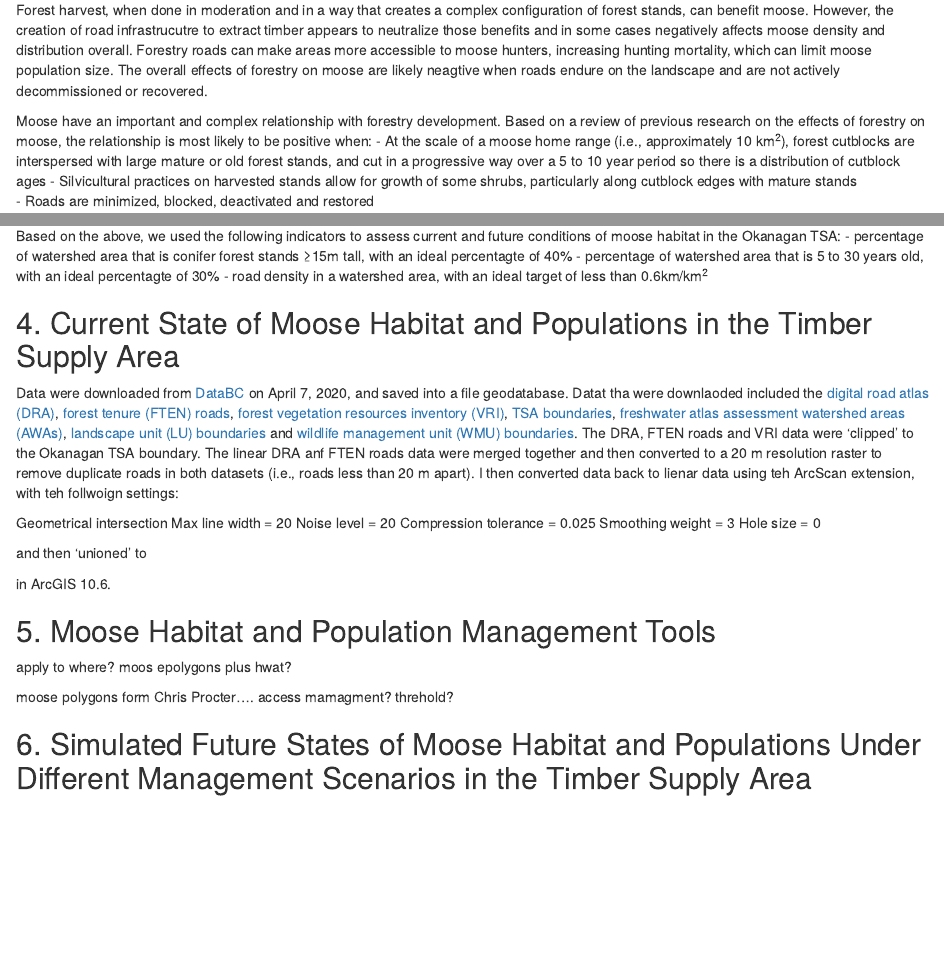
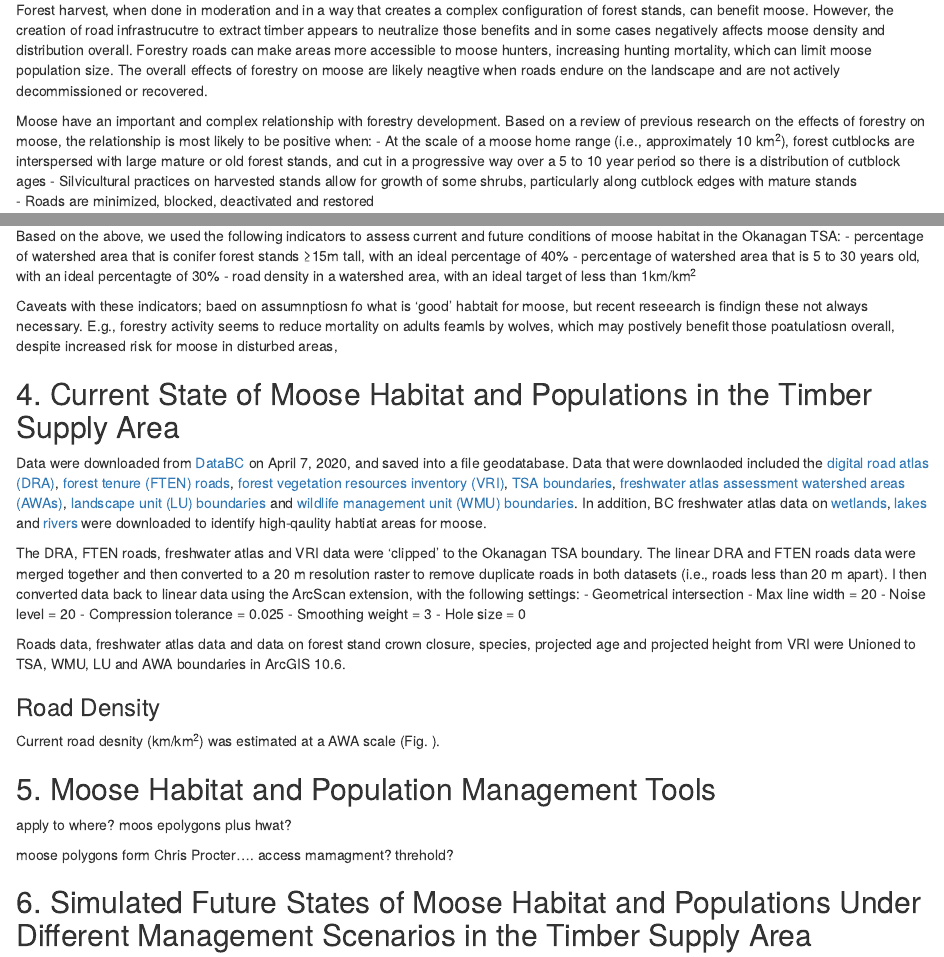
Before and after one commit to bcgov/FAIB, an R Markdown document (wildlife/moose_factor_okanagan.Rmd): the page in a window 1100 px wide, from 720 px down, and a second part further down, joined at a grey line. Rendered offline with R 4.5, knitr and Pandoc, with nearby package versions.

Commit message:
data prep done

````diff
--- a/wildlife/moose_factor_okanagan.Rmd
+++ b/wildlife/moose_factor_okanagan.Rmd
@@ -42,30 +43,29 @@ The [Moose and Watershed Stewardship Pilot Project](https://www2.gov.bc.ca/asset
 While these commitments apply to a pilot study area, which included the Criss Creek, Jamieson Creek and Tranquille River watersheds, we can test how some of these commitments might influence timber supply across the Okanagan TSA.
 
 Based on the above, we used the following indicators to assess current and future conditions of moose habitat in the Okanagan TSA:
-  - percentage of watershed area that is conifer forest stands ≥15m tall, with an ideal percentagte of 40%
+  - percentage of watershed area that is conifer forest stands ≥15m tall, with an ideal percentage of 40%
   - percentage of watershed area that is 5 to 30 years old, with an ideal percentagte of 30%
-  - road density in a watershed area, with an ideal target of less than 0.6km/km^2^
+  - road density in a watershed area, with an ideal target of less than 1km/km^2^
 
-## 4. Current State of Moose Habitat and Populations in the Timber Supply Area
-
-Data were downloaded from [DataBC](https://data.gov.bc.ca/) on April 7, 2020, and saved into a file geodatabase. Datat tha were downlaoded included the [digital road atlas (DRA)](https://catalogue.data.gov.bc.ca/dataset/digital-road-atlas-dra-master-partially-attributed-roads), [forest tenure (FTEN) roads](https://catalogue.data.gov.bc.ca/dataset/forest-tenure-road-segment-lines), [forest vegetation resources inventory (VRI)](https://catalogue.data.gov.bc.ca/dataset/vri-2019-forest-vegetation-composite-rank-1-layer-r1-), [TSA boundaries](https://catalogue.data.gov.bc.ca/dataset/fadm-timber-supply-area-tsa), [freshwater atlas assessment watershed areas (AWAs)](https://catalogue.data.gov.bc.ca/dataset/freshwater-atlas-assessment-watersheds), [landscape unit (LU) boundaries](https://catalogue.data.gov.bc.ca/dataset/landscape-units-of-british-columbia-current) and [wildlife management unit (WMU) boundaries](https://catalogue.data.gov.bc.ca/dataset/wildlife-management-units). The DRA, FTEN roads and VRI data were 'clipped' to the Okanagan TSA boundary. The linear DRA anf FTEN roads data were merged together and then converted to a 20 m resolution raster to remove duplicate roads in both datasets (i.e., roads less than 20 m apart). I then converted data back to lienar data using teh ArcScan extension, with teh follwoign settings:
-
-Geometrical intersection
-Max line width = 20
-Noise level = 20
-Compression tolerance = 0.025
-Smoothing weight = 3
-Hole size = 0
+Caveats with these indicators; baed on assumnptiosn fo what is 'good' habtait for moose, but recent reseearch is findign these not always necessary. E.g., forestry activity seems to reduce mortality on adults feamls by wolves, which may postively benefit those poatulatiosn overall, despite increased risk for moose in disturbed areas,
 
 
 
+## 4. Current State of Moose Habitat and Populations in the Timber Supply Area
+Data were downloaded from [DataBC](https://data.gov.bc.ca/) on April 7, 2020, and saved into a file geodatabase. Data that were downlaoded included the [digital road atlas (DRA)](https://catalogue.data.gov.bc.ca/dataset/digital-road-atlas-dra-master-partially-attributed-roads), [forest tenure (FTEN) roads](https://catalogue.data.gov.bc.ca/dataset/forest-tenure-road-segment-lines), [forest vegetation resources inventory (VRI)](https://catalogue.data.gov.bc.ca/dataset/vri-2019-forest-vegetation-composite-rank-1-layer-r1-), [TSA boundaries](https://catalogue.data.gov.bc.ca/dataset/fadm-timber-supply-area-tsa), [freshwater atlas assessment watershed areas (AWAs)](https://catalogue.data.gov.bc.ca/dataset/freshwater-atlas-assessment-watersheds), [landscape unit (LU) boundaries](https://catalogue.data.gov.bc.ca/dataset/landscape-units-of-british-columbia-current) and [wildlife management unit (WMU) boundaries](https://catalogue.data.gov.bc.ca/dataset/wildlife-management-units). In addition, BC freshwater atlas data on [wetlands](https://catalogue.data.gov.bc.ca/dataset/freshwater-atlas-wetlands), [lakes](https://catalogue.data.gov.bc.ca/dataset/freshwater-atlas-lakes) and [rivers](https://catalogue.data.gov.bc.ca/dataset/freshwater-atlas-rivers) were downloaded to identify high-qaulity habtiat areas for moose.
 
+The DRA, FTEN roads, freshwater atlas and VRI data were 'clipped' to the Okanagan TSA boundary. The linear DRA and FTEN roads data were merged together and then converted to a 20 m resolution raster to remove duplicate roads in both datasets (i.e., roads less than 20 m apart). I then converted data back to linear data using the ArcScan extension, with the following settings:
+- Geometrical intersection
+- Max line width = 20
+- Noise level = 20
+- Compression tolerance = 0.025
+- Smoothing weight = 3
+- Hole size = 0
 
-and then 'unioned' to
+Roads data, freshwater atlas data and data on forest stand crown closure, species, projected age and projected height from VRI were Unioned to TSA, WMU, LU and AWA boundaries in ArcGIS 10.6.
 
-in ArcGIS 10.6.
-
-
+### Road Density
+Current road desnity (km/km^2^) was estimated at a AWA scale (Fig. ).
 
 
 
@@ -77,5 +78,8 @@ cutblocks <- sf::st_read (dsn = "C:\\Work\\caribou\\clus_data\\moose\\moose_lch.
+                          layer = " ")
 cutblocks <- lwgeom::st_make_valid (cutblocks) # fix any geometry errors
 
+
+C:\Work\tsr\data
 
 ```
 
````
Also changed, not shown: wildlife/moose_factor_okanagan.Rmd (6 more changed lines).
